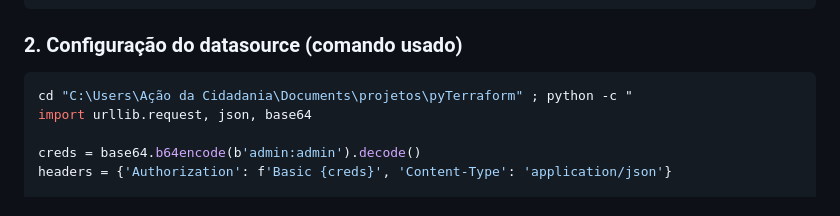
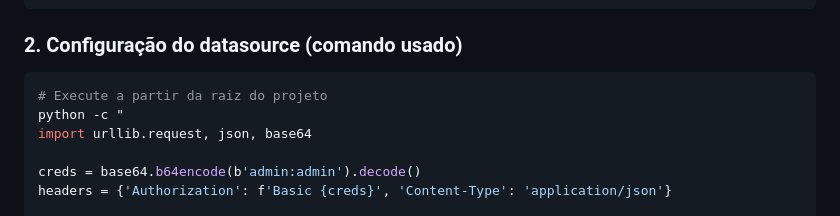
Before and after one commit to pacobahyba/pyTerraform, a Markdown page: README.md, the part around the change. GitHub-like rendering.

Commit message:
Clarify execution command in README
Updated command to execute from project root in README.

````diff
--- a/README.md
+++ b/README.md
@@ -98,7 +98,8 @@ docker run -d `
 ### 2. Configuração do datasource (comando usado)
 
 ```powershell
-cd "C:\Users\Ação da Cidadania\Documents\projetos\pyTerraform" ; python -c "
+# Execute a partir da raiz do projeto
+python -c "
 import urllib.request, json, base64
 
 creds = base64.b64encode(b'admin:admin').decode()
````
